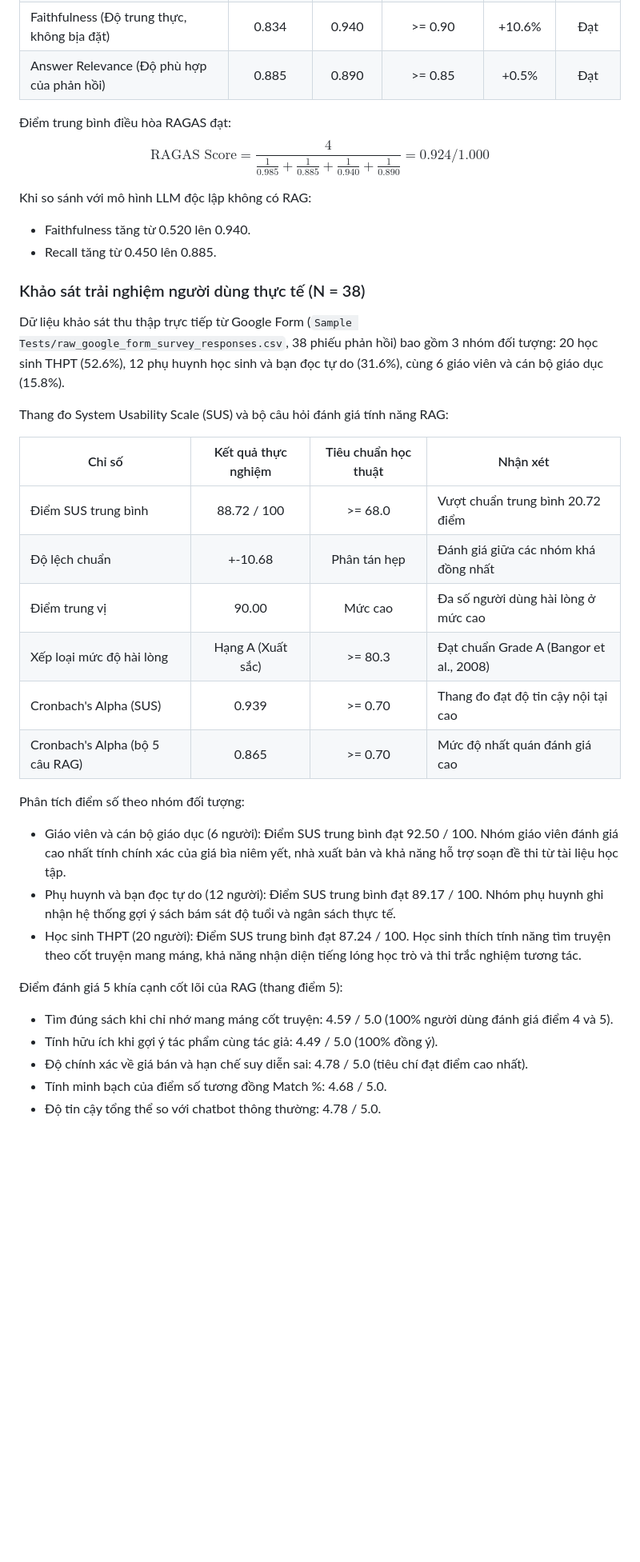
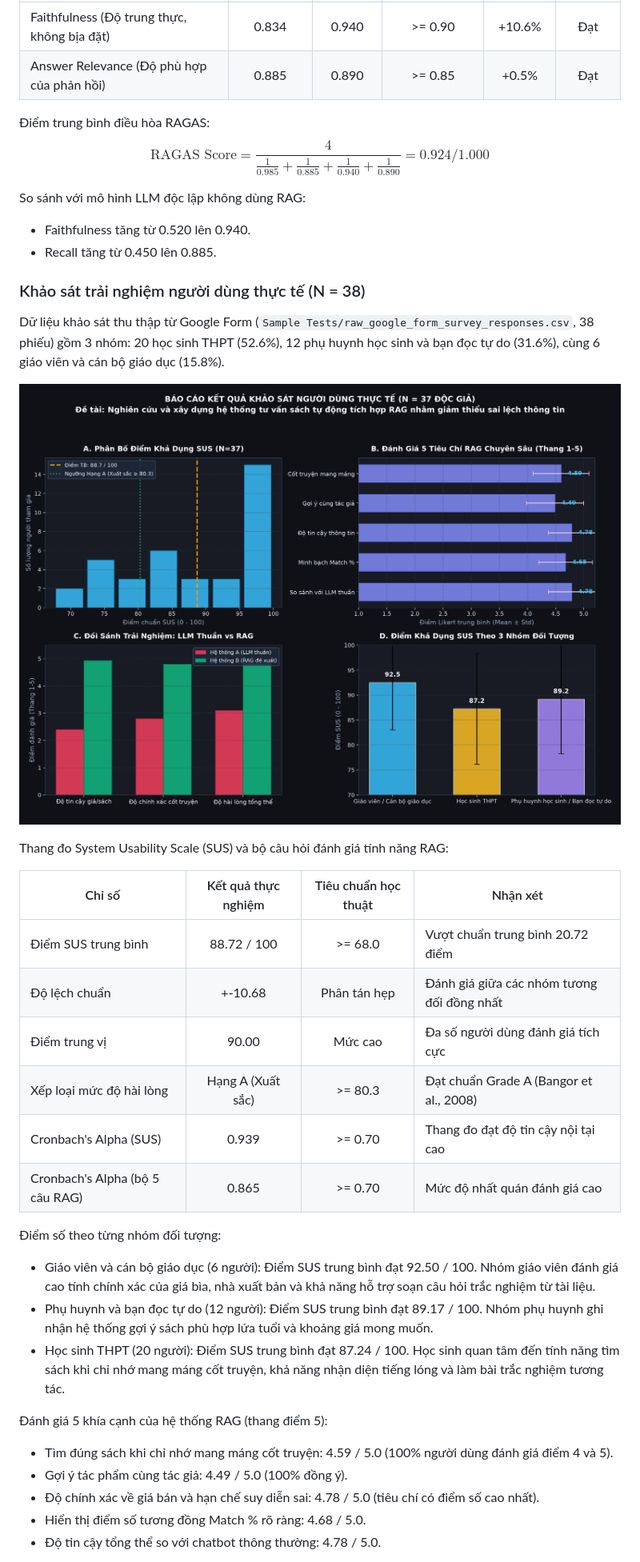
Before and after one commit to Nek0itzme/BooksRAG-Chatbot, a Markdown page: README.md, the part around one of its changes. Shown at 80% size. Rendered like a GitHub page; blank space fills up the shorter version.

```diff
--- a/README.md
+++ b/README.md
@@ -180,37 +199,39 @@ Thử nghiệm trên 60 kịch bản chuẩn thuộc 6 nhóm yêu cầu phổ bi
 | Faithfulness (Độ trung thực, không bịa đặt) | 0.834 | 0.940 | >= 0.90 | +10.6% | Đạt |
 | Answer Relevance (Độ phù hợp của phản hồi) | 0.885 | 0.890 | >= 0.85 | +0.5% | Đạt |
 
-Điểm trung bình điều hòa RAGAS đạt:
+Điểm trung bình điều hòa RAGAS:
 $$\text{RAGAS Score} = \frac{4}{\frac{1}{0.985} + \frac{1}{0.885} + \frac{1}{0.940} + \frac{1}{0.890}} = 0.924 / 1.000$$
 
-Khi so sánh với mô hình LLM độc lập không có RAG:
+So sánh với mô hình LLM độc lập không dùng RAG:
 * Faithfulness tăng từ 0.520 lên 0.940.
 * Recall tăng từ 0.450 lên 0.885.
 
 ### Khảo sát trải nghiệm người dùng thực tế (N = 38)
 
-Dữ liệu khảo sát thu thập trực tiếp từ Google Form (`Sample Tests/raw_google_form_survey_responses.csv`, 38 phiếu phản hồi) bao gồm 3 nhóm đối tượng: 20 học sinh THPT (52.6%), 12 phụ huynh học sinh và bạn đọc tự do (31.6%), cùng 6 giáo viên và cán bộ giáo dục (15.8%).
+Dữ liệu khảo sát thu thập từ Google Form (`Sample Tests/raw_google_form_survey_responses.csv`, 38 phiếu) gồm 3 nhóm: 20 học sinh THPT (52.6%), 12 phụ huynh học sinh và bạn đọc tự do (31.6%), cùng 6 giáo viên và cán bộ giáo dục (15.8%).
+
+![Báo cáo kết quả khảo sát người dùng SUS và RAG](Sample%20Tests/survey_results_report.png)
 
 Thang đo System Usability Scale (SUS) và bộ câu hỏi đánh giá tính năng RAG:
 
 | Chỉ số | Kết quả thực nghiệm | Tiêu chuẩn học thuật | Nhận xét |
 |---|:---:|:---:|---|
 | Điểm SUS trung bình | 88.72 / 100 | >= 68.0 | Vượt chuẩn trung bình 20.72 điểm |
-| Độ lệch chuẩn | +-10.68 | Phân tán hẹp | Đánh giá giữa các nhóm khá đồng nhất |
-| Điểm trung vị | 90.00 | Mức cao | Đa số người dùng hài lòng ở mức cao |
+| Độ lệch chuẩn | +-10.68 | Phân tán hẹp | Đánh giá giữa các nhóm tương đối đồng nhất |
+| Điểm trung vị | 90.00 | Mức cao | Đa số người dùng đánh giá tích cực |
 | Xếp loại mức độ hài lòng | Hạng A (Xuất sắc) | >= 80.3 | Đạt chuẩn Grade A (Bangor et al., 2008) |
 | Cronbach's Alpha (SUS) | 0.939 | >= 0.70 | Thang đo đạt độ tin cậy nội tại cao |
 | Cronbach's Alpha (bộ 5 câu RAG) | 0.865 | >= 0.70 | Mức độ nhất quán đánh giá cao |
 
-Phân tích điểm số theo nhóm đối tượng:
-* Giáo viên và cán bộ giáo dục (6 người): Điểm SUS trung bình đạt 92.50 / 100. Nhóm giáo viên đánh giá cao nhất tính chính xác của giá bìa niêm yết, nhà xuất bản và khả năng hỗ trợ soạn đề thi từ tài liệu học tập.
-* Phụ huynh và bạn đọc tự do (12 người): Điểm SUS trung bình đạt 89.17 / 100. Nhóm phụ huynh ghi nhận hệ thống gợi ý sách bám sát độ tuổi và ngân sách thực tế.
-* Học sinh THPT (20 người): Điểm SUS trung bình đạt 87.24 / 100. Học sinh thích tính năng tìm truyện theo cốt truyện mang máng, khả năng nhận diện tiếng lóng học trò và thi trắc nghiệm tương tác.
+Điểm số theo từng nhóm đối tượng:
+* Giáo viên và cán bộ giáo dục (6 người): Điểm SUS trung bình đạt 92.50 / 100. Nhóm giáo viên đánh giá cao tính chính xác của giá bìa, nhà xuất bản và khả năng hỗ trợ soạn câu hỏi trắc nghiệm từ tài liệu.
+* Phụ huynh và bạn đọc tự do (12 người): Điểm SUS trung bình đạt 89.17 / 100. Nhóm phụ huynh ghi nhận hệ thống gợi ý sách phù hợp lứa tuổi và khoảng giá mong muốn.
+* Học sinh THPT (20 người): Điểm SUS trung bình đạt 87.24 / 100. Học sinh quan tâm đến tính năng tìm sách khi chỉ nhớ mang máng cốt truyện, khả năng nhận diện tiếng lóng và làm bài trắc nghiệm tương tác.
 
-Điểm đánh giá 5 khía cạnh cốt lõi của RAG (thang điểm 5):
+Đánh giá 5 khía cạnh của hệ thống RAG (thang điểm 5):
 * Tìm đúng sách khi chỉ nhớ mang máng cốt truyện: 4.59 / 5.0 (100% người dùng đánh giá điểm 4 và 5).
-* Tính hữu ích khi gợi ý tác phẩm cùng tác giả: 4.49 / 5.0 (100% đồng ý).
-* Độ chính xác về giá bán và hạn chế suy diễn sai: 4.78 / 5.0 (tiêu chí đạt điểm cao nhất).
-* Tính minh bạch của điểm số tương đồng Match %: 4.68 / 5.0.
+* Gợi ý tác phẩm cùng tác giả: 4.49 / 5.0 (100% đồng ý).
+* Độ chính xác về giá bán và hạn chế suy diễn sai: 4.78 / 5.0 (tiêu chí có điểm số cao nhất).
+* Hiển thị điểm số tương đồng Match % rõ ràng: 4.68 / 5.0.
 * Độ tin cậy tổng thể so với chatbot thông thường: 4.78 / 5.0.
 
```
Also changed, not shown: other parts of README.md (+48 -29 lines).
